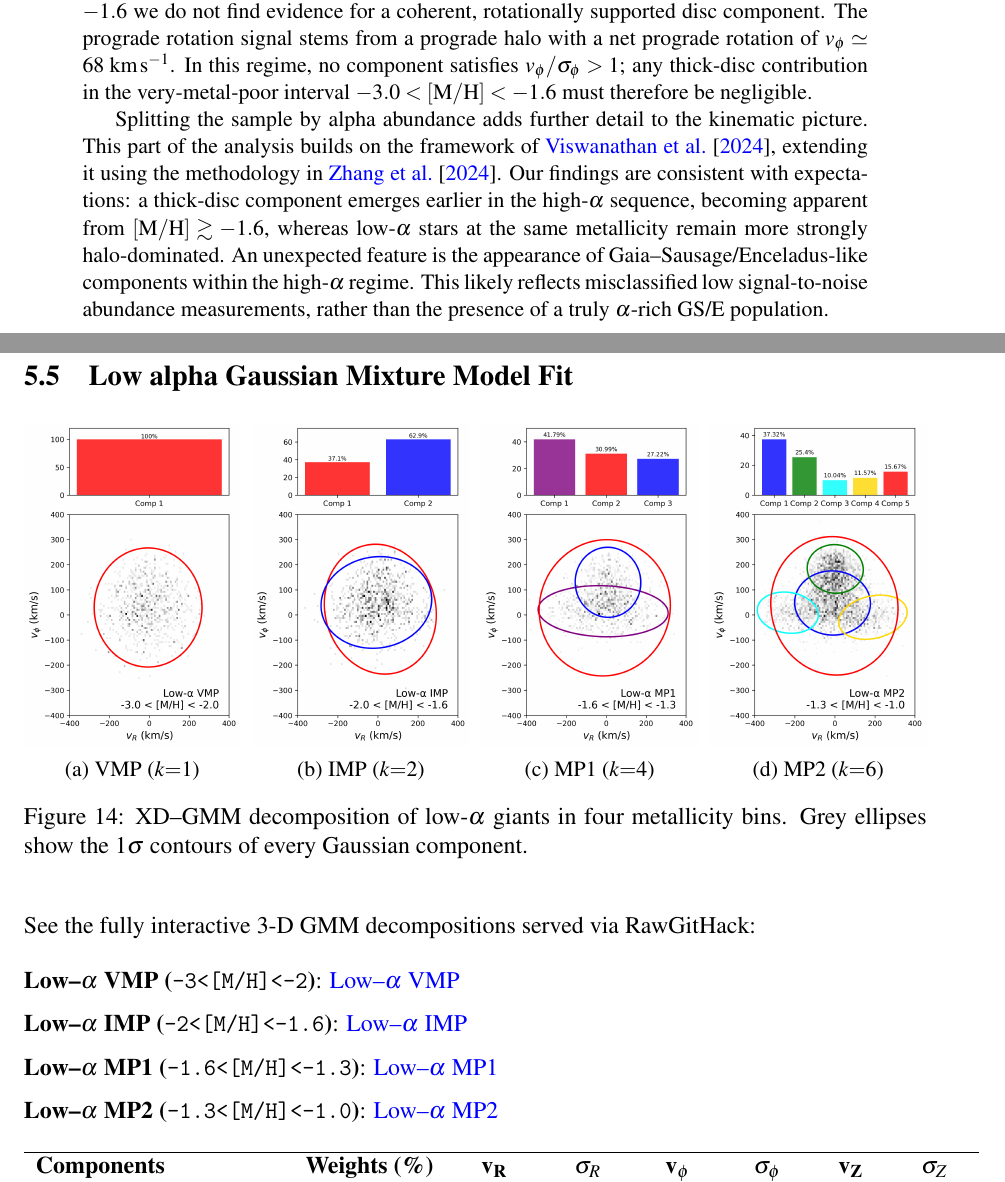
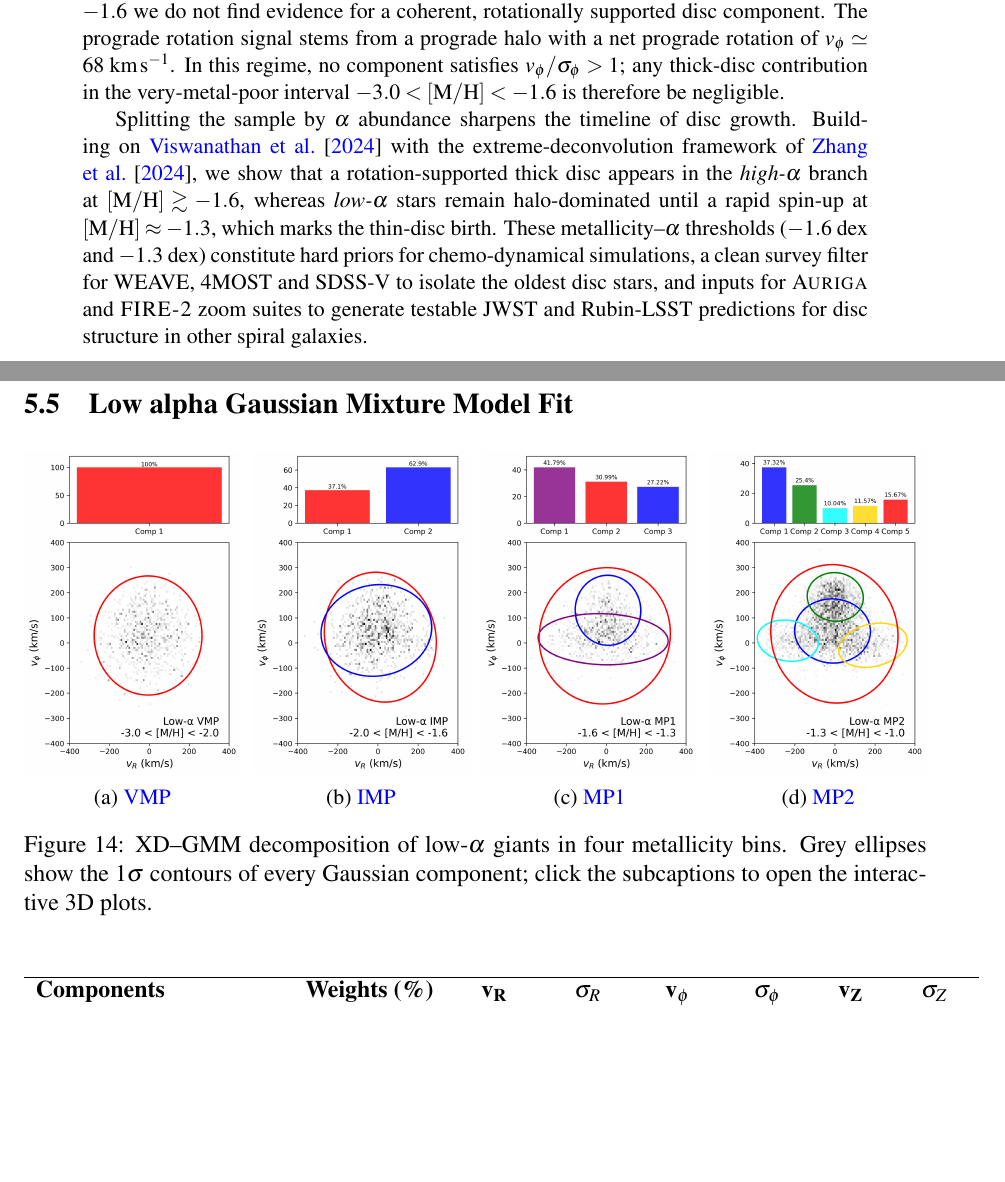
Before and after one commit to raunaq-rai/Disentangling-the-Milky-Way-using-GMM, a LaTeX paper (report/report.tex): two parts of pages 3 and 27 of 37, joined at a grey line, cut so that both start at the same text, the shorter picture padded with empty space. Compiled offline with pdfLaTeX.

Commit message:
adding alpha gmm hyperlinks

```diff
--- a/report/report.tex
+++ b/report/report.tex
@@ -78,18 +78,19 @@ rotationally supported disc component. The prograde rotation signal stems from
 a prograde halo with a net prograde rotation of \(v_{\phi}\simeq68\;\mathrm{km\,s^{-1}}\).
 In this regime, no component satisfies \(v_{\phi}/\sigma_{\phi}>1\);
 any thick-disc contribution in the very-metal-poor interval \(-3.0<\mathrm{[M/H]}<-1.6\)
-must therefore be negligible.
+is therefore be negligible.
 
-Splitting the sample by alpha abundance adds further detail to the kinematic picture.
-This part of the analysis builds on the framework of \citet{Vis2024}, extending it using
-the methodology in \citet{zhang2024existencemetalpoordiscmilky}. Our findings are consistent with
-expectations: a thick-disc component emerges earlier in the high-$\alpha$ sequence,
-becoming apparent from $\mathrm{[M/H]}\gtrsim-1.6$, whereas low-$\alpha$
-stars at the same metallicity remain more strongly halo-dominated. An unexpected
-feature is the appearance of Gaia--Sausage/Enceladus-like
-components within the high-$\alpha$ regime. This likely reflects misclassified
-low signal-to-noise abundance measurements, rather than the presence of a truly
-$\alpha$-rich GS/E population.
+Splitting the sample by $\alpha$ abundance sharpens the timeline of disc growth.  Building
+on \citet{Vis2024} with the extreme-deconvolution framework of
+\citet{zhang2024existencemetalpoordiscmilky}, we show that a rotation-supported thick disc
+appears in the \textit{high-$\alpha$} branch at \(\mathrm{[M/H]}\gtrsim -1.6\), whereas
+\textit{low-$\alpha$} stars remain halo-dominated until a rapid spin-up at
+\(\mathrm{[M/H]}\approx -1.3\), which marks the thin-disc birth.  These metallicity–$\alpha$
+thresholds (\(-1.6\) dex and \(-1.3\) dex) constitute hard priors for chemo-dynamical
+simulations, a clean survey filter for WEAVE, 4MOST and SDSS-V to isolate the oldest
+disc stars, and inputs for \textsc{Auriga} and \textsc{FIRE-2} zoom suites to generate
+testable JWST and Rubin-LSST predictions for disc structure in other spiral galaxies.
+
 
 \end{abstract}
 
@@ -1176,48 +1163,33 @@ Velocities are in km\,s$^{-1}$. Weights indicate the fraction of stars per metal
   \begin{subfigure}{0.24\linewidth}
     \centering
     \includegraphics[width=\linewidth]{../figures/gmm_vmp_low_alpha_k1.png}
-    \caption{VMP ($k{=}1$)}
+    \caption{\href{https://raw.githack.com/raunaq-rai/Disentangling-the-Milky-Way-using-GMM/main/figures/VMP_low____-3\%5BM_H\%5D-2.html}{VMP}}
     \label{fig:gmm_vmp_lo}
   \end{subfigure}\hfill
   \begin{subfigure}{0.24\linewidth}
     \centering
     \includegraphics[width=\linewidth]{../figures/gmm_imp_low_alpha_k2.png}
-    \caption{IMP ($k{=}2$)}
+    \caption{\href{https://raw.githack.com/raunaq-rai/Disentangling-the-Milky-Way-using-GMM/main/figures/IMP_low____-2\%5BM_H\%5D-1.6.html}{IMP}}
     \label{fig:gmm_imp_lo}
   \end{subfigure}\hfill
   \begin{subfigure}{0.24\linewidth}
     \centering
     \includegraphics[width=\linewidth]{../figures/gmm_mp1_low_alpha_k4.png}
-    \caption{MP1 ($k{=}4$)}
+    \caption{\href{https://raw.githack.com/raunaq-rai/Disentangling-the-Milky-Way-using-GMM/main/figures/MP1_low____-1.6\%5BM_H\%5D-1.3.html}{MP1}}
     \label{fig:gmm_mp1_lo}
   \end{subfigure}\hfill
   \begin{subfigure}{0.24\linewidth}
     \centering
     \includegraphics[width=\linewidth]{../figures/gmm_mp2_low_alpha_k6.png}
-    \caption{MP2 ($k{=}6$)}
+    \caption{\href{https://raw.githack.com/raunaq-rai/Disentangling-the-Milky-Way-using-GMM/main/figures/MP2_low____-1.3\%5BM_H\%5D-1.0.html}{MP2}}
     \label{fig:gmm_mp2_lo}
   \end{subfigure}
 
   \caption{XD–GMM decomposition of low-$\alpha$ giants in four metallicity
-           bins.  Grey ellipses show the $1\sigma$ contours of every Gaussian component.}
+           bins.  Grey ellipses show the $1\sigma$ contours of every Gaussian component; click the subcaptions to open the interactive 3D plots.}
   \label{fig:gmm_lowalpha_panel}
 \end{figure}
 
-See the fully interactive 3-D GMM decompositions served via RawGitHack:\medskip
-
-%TC:ignore
-\noindent\textbf{Low–$\alpha$ VMP (\texttt{-3<[M/H]<-2})}:
-\href{https://raw.githack.com/raunaq-rai/Disentangling-the-Milky-Way-using-GMM/main/figures/VMP_low____-3%5BM_H%5D-2.html}{Low–$\alpha$ VMP}
-
-\noindent\textbf{Low–$\alpha$ IMP (\texttt{-2<[M/H]<-1.6})}:
-\href{https://raw.githack.com/raunaq-rai/Disentangling-the-Milky-Way-using-GMM/main/figures/IMP_low____-2%5BM_H%5D-1.6.html}{Low–$\alpha$ IMP}
-
-\noindent\textbf{Low–$\alpha$ MP1 (\texttt{-1.6<[M/H]<-1.3})}:
-\href{https://raw.githack.com/raunaq-rai/Disentangling-the-Milky-Way-using-GMM/main/figures/MP1_low____-1.6%5BM_H%5D-1.3.html}{Low–$\alpha$ MP1}
-
-\noindent\textbf{Low–$\alpha$ MP2 (\texttt{-1.3<[M/H]<-1.0})}:
-\href{https://raw.githack.com/raunaq-rai/Disentangling-the-Milky-Way-using-GMM/main/figures/MP2_low____-1.3%5BM_H%5D-1.0.html}{Low–$\alpha$ MP2}
-%TC:endignore
 
 \begin{table}[H]
 \centering
```
Also changed, not shown: report/report.tex (28 more changed lines).
